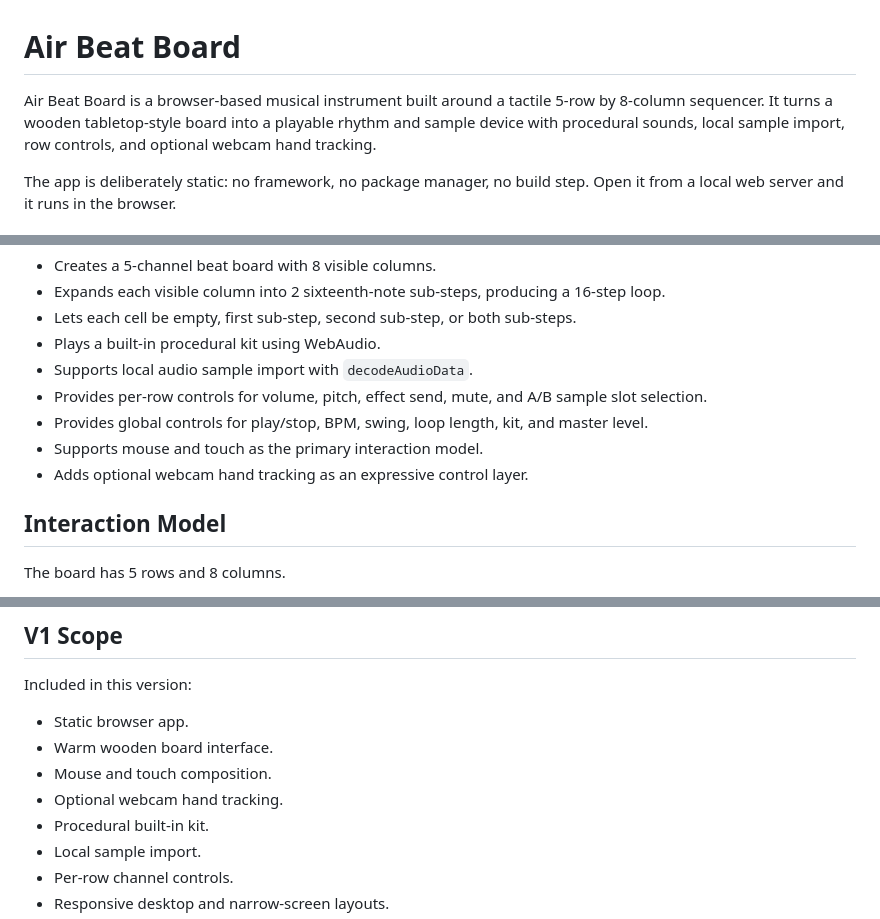
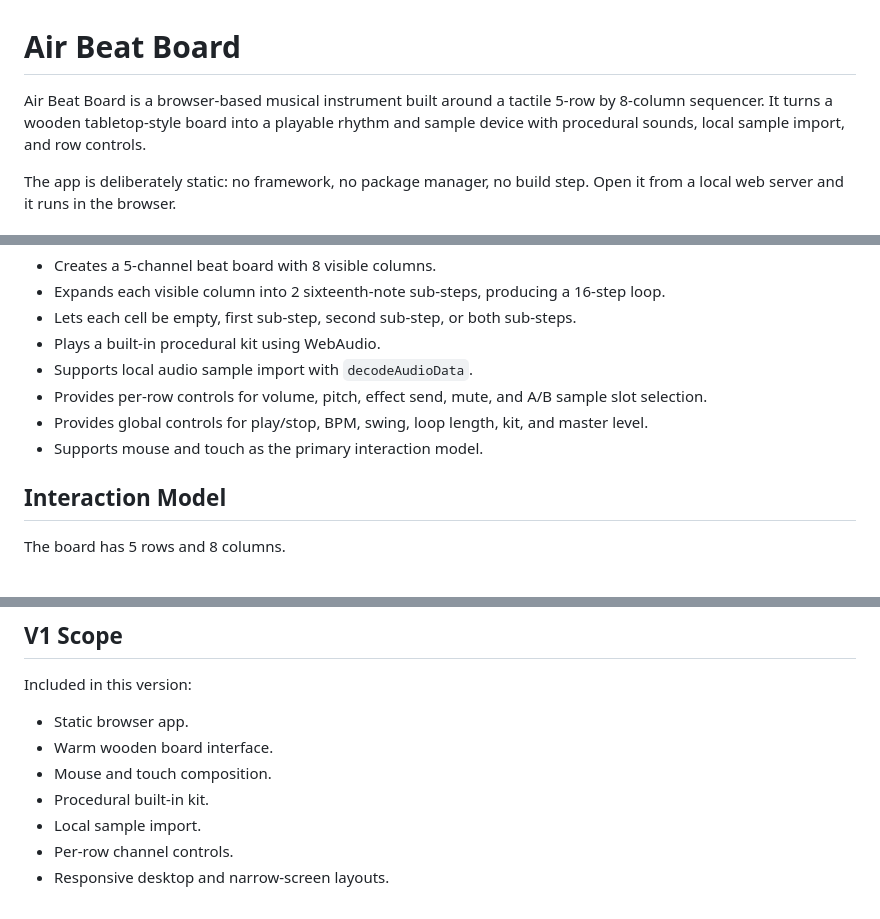
Before and after one commit to donal0c/air-beat-board, a Markdown page: README.md, 3 parts joined by grey strips. Drawn GitHub-style.

```diff
--- a/README.md
+++ b/README.md
@@ -1,6 +1,6 @@
 # Air Beat Board
 
-Air Beat Board is a browser-based musical instrument built around a tactile 5-row by 8-column sequencer. It turns a wooden tabletop-style board into a playable rhythm and sample device with procedural sounds, local sample import, row controls, and optional webcam hand tracking.
+Air Beat Board is a browser-based musical instrument built around a tactile 5-row by 8-column sequencer. It turns a wooden tabletop-style board into a playable rhythm and sample device with procedural sounds, local sample import, and row controls.
 
 The app is deliberately static: no framework, no package manager, no build step. Open it from a local web server and it runs in the browser.
 
@@ -20,7 +20,6 @@ The app is deliberately static: no framework, no package manager, no build step.
 - Provides per-row controls for volume, pitch, effect send, mute, and A/B sample slot selection.
 - Provides global controls for play/stop, BPM, swing, loop length, kit, and master level.
 - Supports mouse and touch as the primary interaction model.
-- Adds optional webcam hand tracking as an expressive control layer.
 
 ## Interaction Model
 
@@ -128,7 +106,6 @@ Included in this version:
 - Static browser app.
 - Warm wooden board interface.
 - Mouse and touch composition.
-- Optional webcam hand tracking.
 - Procedural built-in kit.
 - Local sample import.
 - Per-row channel controls.
```
Also changed, not shown: other parts of README.md (+1 -25 lines), A_PLUS_PLAN.md (added, +270 -0 lines), POLISH_PLAN.md (added, +83 -0 lines), assets/screenshots/board-centered-final.png (added), assets/screenshots/codex-analysis-desktop.png (added), assets/screenshots/codex-analysis-sound.png (added), assets/screenshots/session-panel-final.png (added), assets/screenshots/session-panel-validated.png (added), 6 other files.
